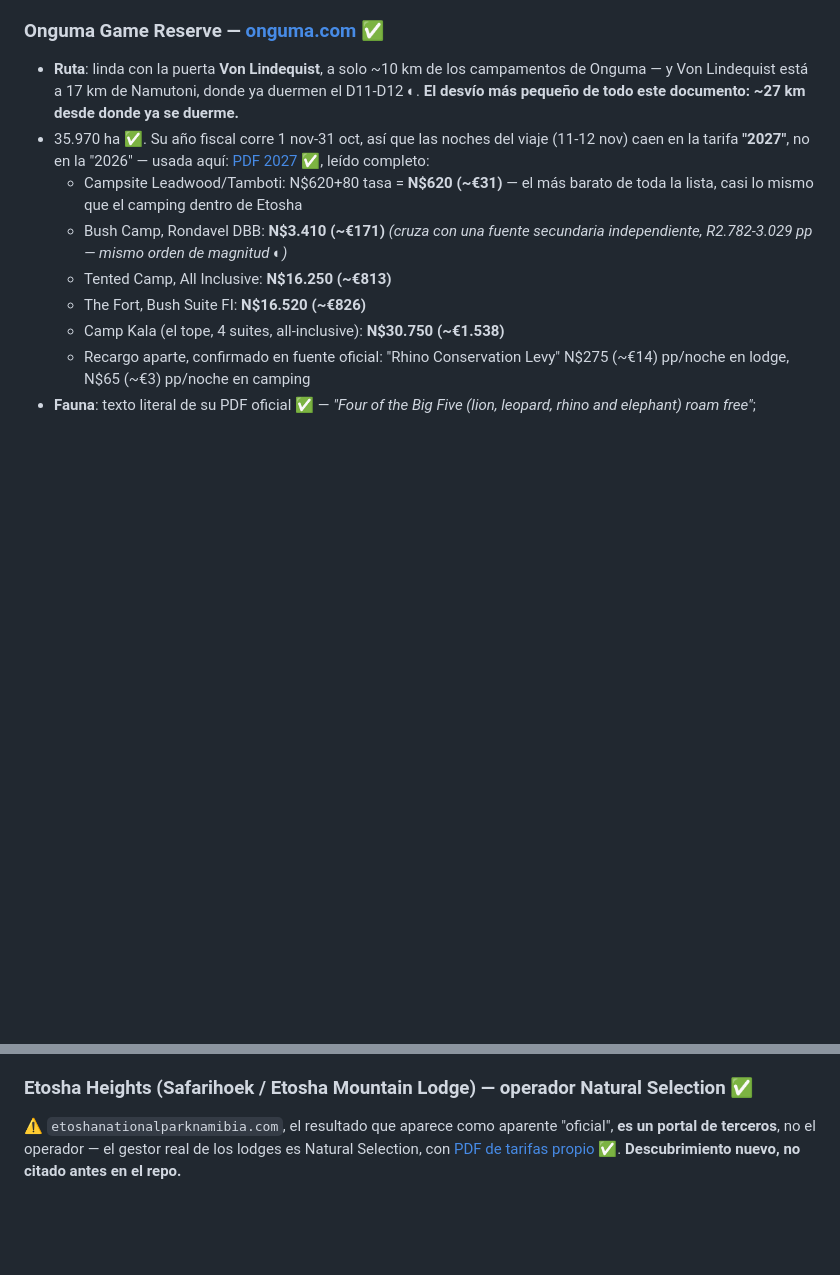
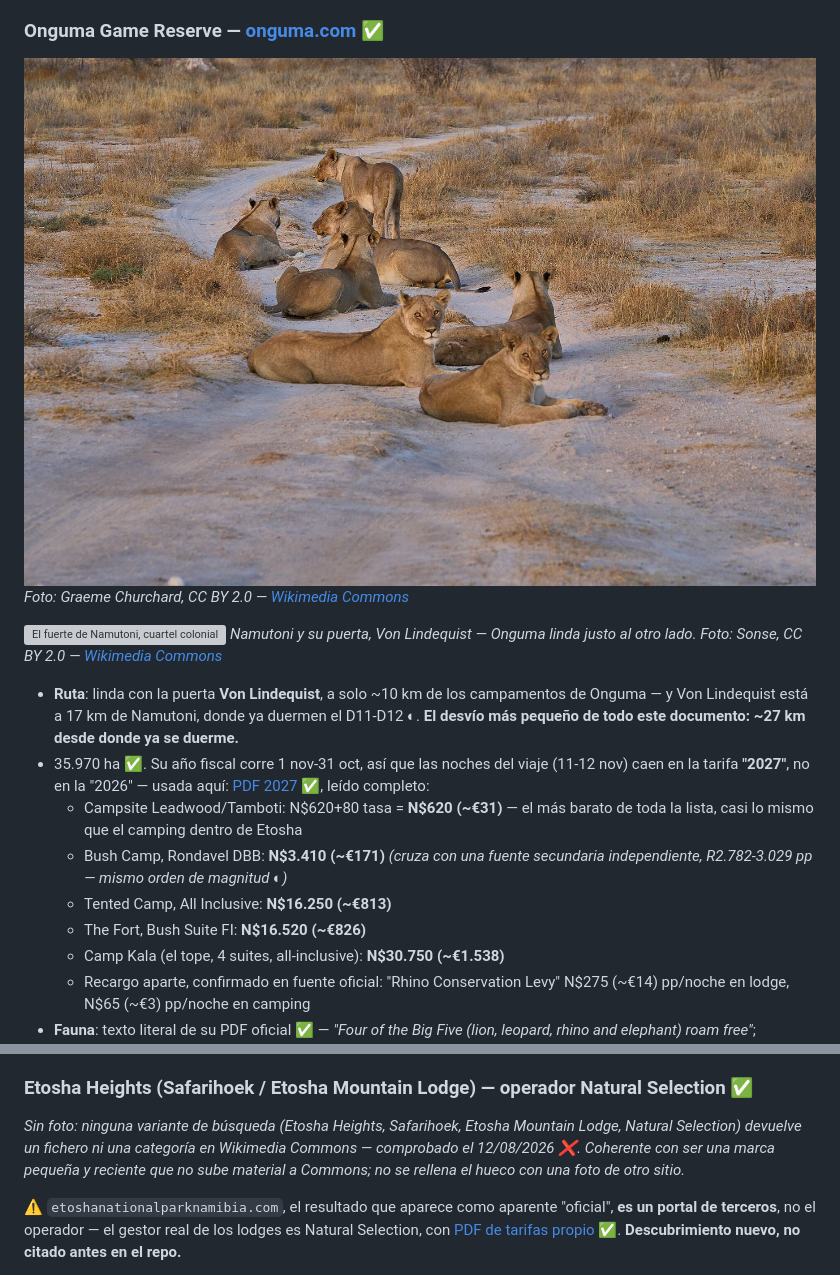
Before and after one commit to morandeirachema/namibia, a Markdown page: reservas-privadas-vs-etosha.md, 2 parts joined by grey strips. Rendered like a GitHub page; pictures changed too: img/lugares/onguma.jpg (added); blank space fills up the shorter version; grey boxes are pictures that could not be loaded.

```diff
--- a/reservas-privadas-vs-etosha.md
+++ b/reservas-privadas-vs-etosha.md
@@ -64,6 +76,13 @@ horario de ese día de repostaje.
   organizados **dentro de la propia Etosha** desde el lodge (N$2.600 pp).
 
 ### Onguma Game Reserve — [onguma.com](https://onguma.com/) ✅
+
+![Manada de leones en Onguma Game Reserve, junto a la puerta Von Lindequist](img/lugares/onguma.jpg)
+*Foto: Graeme Churchard, CC BY 2.0 — [Wikimedia Commons](https://commons.wikimedia.org/wiki/File:L%C3%B6we_(Panthera_leo),_Rudel_ruhend.jpg)*
+
+![El fuerte de Namutoni, cuartel colonial reconvertido en campamento](img/lugares/namutoni.jpg)
+*Namutoni y su puerta, Von Lindequist — Onguma linda justo al otro lado.
+Foto: Sonse, CC BY 2.0 — [Wikimedia Commons](https://commons.wikimedia.org/wiki/File:Namutomi_Fort_(37073116643).jpg)*
 
 - **Ruta**: linda con la puerta **Von Lindequist**, a solo ~10 km de los campamentos de Onguma —
   y Von Lindequist está a 17 km de Namutoni, donde ya duermen el D11-D12 ◐. **El desvío más
@@ -111,6 +134,11 @@ horario de ese día de repostaje.
   versión nocturna del mismo game drive, sino ciencia de seguimiento de verdad.
 
 ### Etosha Heights (Safarihoek / Etosha Mountain Lodge) — operador **Natural Selection** ✅
+
+*Sin foto: ninguna variante de búsqueda (Etosha Heights, Safarihoek, Etosha Mountain Lodge,
+Natural Selection) devuelve un fichero ni una categoría en Wikimedia Commons — comprobado el
+12/08/2026 ❌. Coherente con ser una marca pequeña y reciente que no sube material a Commons; no
+se rellena el hueco con una foto de otro sitio.*
 
 ⚠️ `etoshanationalparknamibia.com`, el resultado que aparece como aparente "oficial", **es un
 portal de terceros**, no el operador — el gestor real de los lodges es Natural Selection, con
```
Also changed, not shown: other parts of reservas-privadas-vs-etosha.md (+23 -0 lines), img/lugares/hobatere.jpg (added), img/lugares/okonjima.jpg (added), img/lugares/ongava.jpg (added), img/lugares/palmwag.jpg (added), 3 other files.
